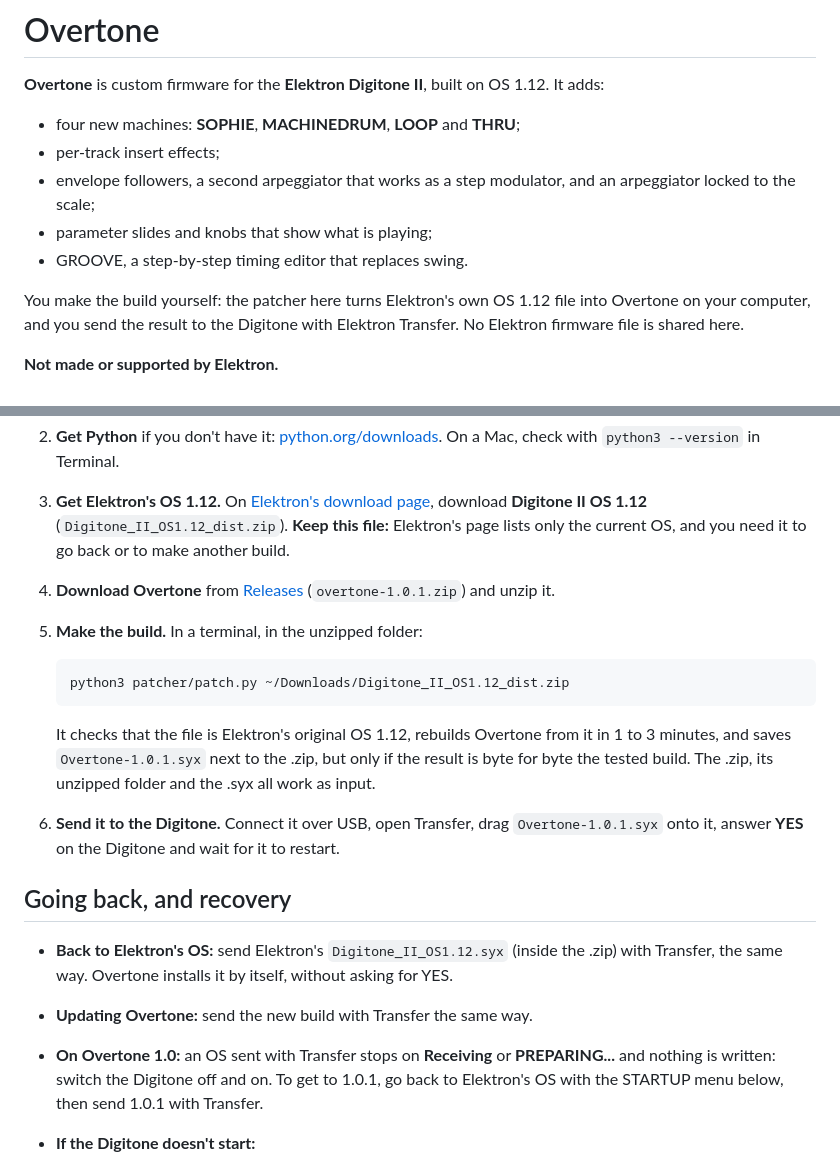
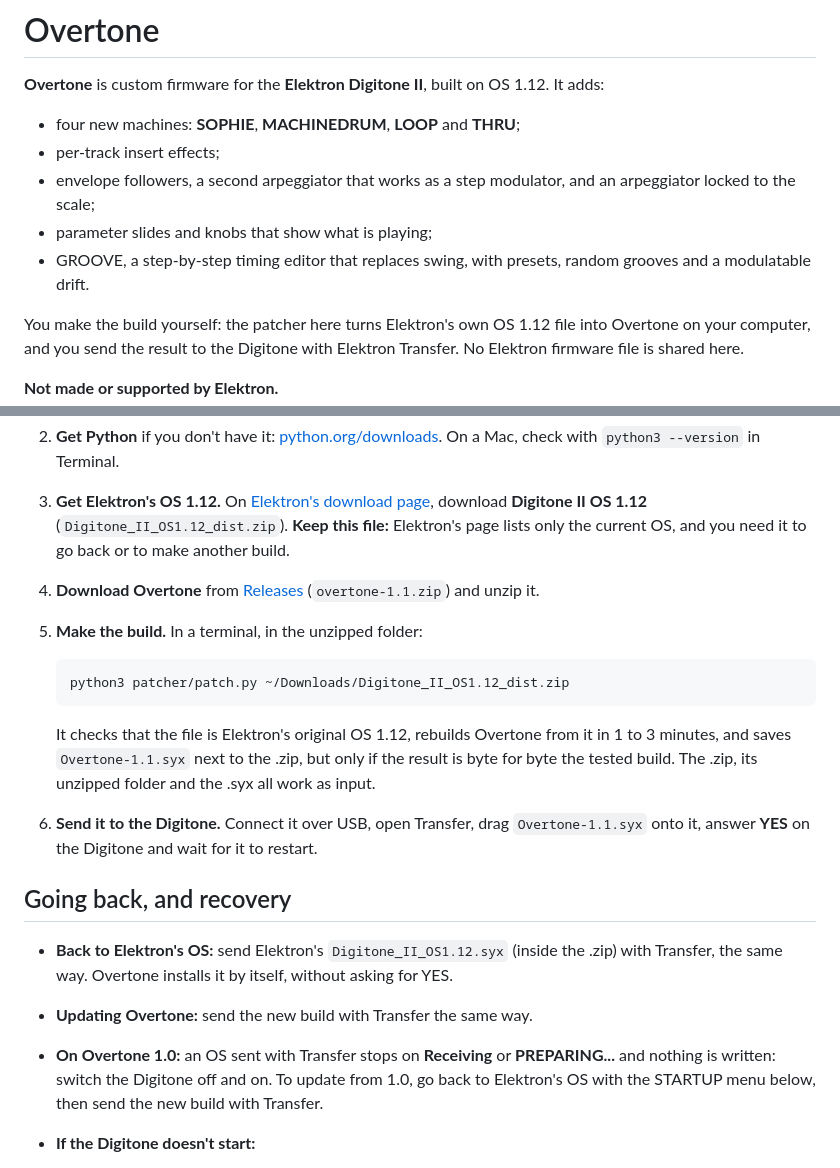
Before and after one commit to complex-ping/overtone, a Markdown page: README.md, 2 parts joined by grey strips. Drawn GitHub-style.

````diff
--- a/README.md
+++ b/README.md
@@ -5,7 +5,7 @@
 - per-track insert effects;
 - envelope followers, a second arpeggiator that works as a step modulator, and an arpeggiator locked to the scale;
 - parameter slides and knobs that show what is playing;
-- GROOVE, a step-by-step timing editor that replaces swing.
+- GROOVE, a step-by-step timing editor that replaces swing, with presets, random grooves and a modulatable drift.
 
 You make the build yourself: the patcher here turns Elektron's own OS 1.12 file into Overtone on your computer, and you
 send the result to the Digitone with Elektron Transfer. No Elektron firmware file is shared here.
@@ -190,7 +194,7 @@ You need a Digitone II, a computer with **Python 3.11 or later** (macOS, Windows
 3. **Get Elektron's OS 1.12.** On [Elektron's download page](https://elektron.se/support-downloads/digitone-ii),
    download **Digitone II OS 1.12** (`Digitone_II_OS1.12_dist.zip`). **Keep this file:** Elektron's page lists only
    the current OS, and you need it to go back or to make another build.
-4. **Download Overtone** from [Releases](../../releases) (`overtone-1.0.1.zip`) and unzip it.
+4. **Download Overtone** from [Releases](../../releases) (`overtone-1.1.zip`) and unzip it.
 5. **Make the build.** In a terminal, in the unzipped folder:
 
    ```bash
@@ -198,9 +202,9 @@ You need a Digitone II, a computer with **Python 3.11 or later** (macOS, Windows
    ```
 
    It checks that the file is Elektron's original OS 1.12, rebuilds Overtone from it in 1 to 3 minutes, and saves
-   `Overtone-1.0.1.syx` next to the .zip, but only if the result is byte for byte the tested build. The .zip, its
+   `Overtone-1.1.syx` next to the .zip, but only if the result is byte for byte the tested build. The .zip, its
    unzipped folder and the .syx all work as input.
-6. **Send it to the Digitone.** Connect it over USB, open Transfer, drag `Overtone-1.0.1.syx` onto it, answer **YES** on
+6. **Send it to the Digitone.** Connect it over USB, open Transfer, drag `Overtone-1.1.syx` onto it, answer **YES** on
    the Digitone and wait for it to restart.
 
 ## Going back, and recovery
@@ -209,8 +213,8 @@ You need a Digitone II, a computer with **Python 3.11 or later** (macOS, Windows
   Overtone installs it by itself, without asking for YES.
 - **Updating Overtone:** send the new build with Transfer the same way.
 - **On Overtone 1.0:** an OS sent with Transfer stops on **Receiving** or **PREPARING...** and nothing is written:
-  switch the Digitone off and on. To get to 1.0.1, go back to Elektron's OS with the STARTUP menu below, then send
-  1.0.1 with Transfer.
+  switch the Digitone off and on. To update from 1.0, go back to Elektron's OS with the STARTUP menu below, then
+  send the new build with Transfer.
 - **If the Digitone doesn't start:**
   1. Hold **[FUNC]** while you switch it on. The STARTUP menu appears.
   2. Press **[TRIG 4]** (OS UPGRADE).
````
Also changed, not shown: other parts of README.md (+18 -11 lines), docs/img/groove-swing.png, docs/img/groove.png, 3 other files.
